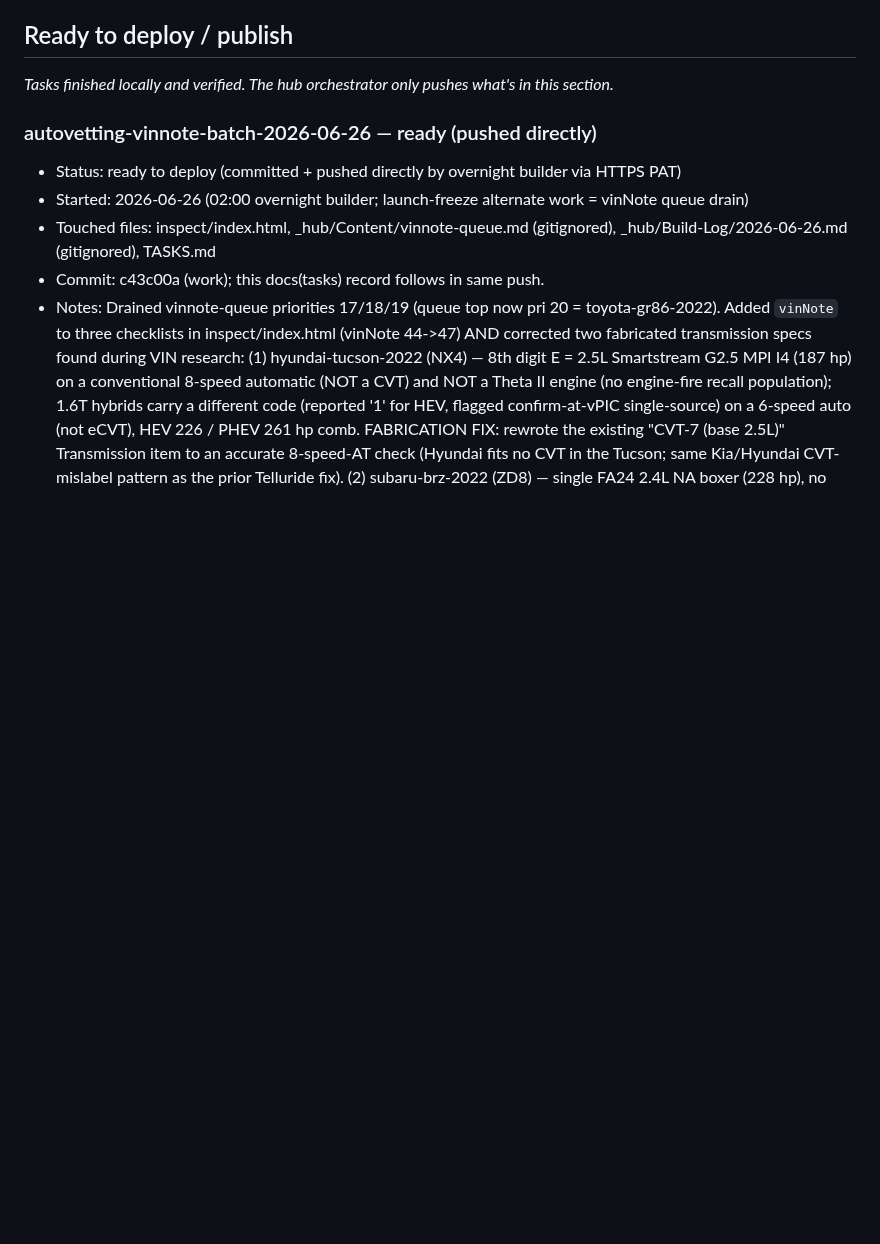
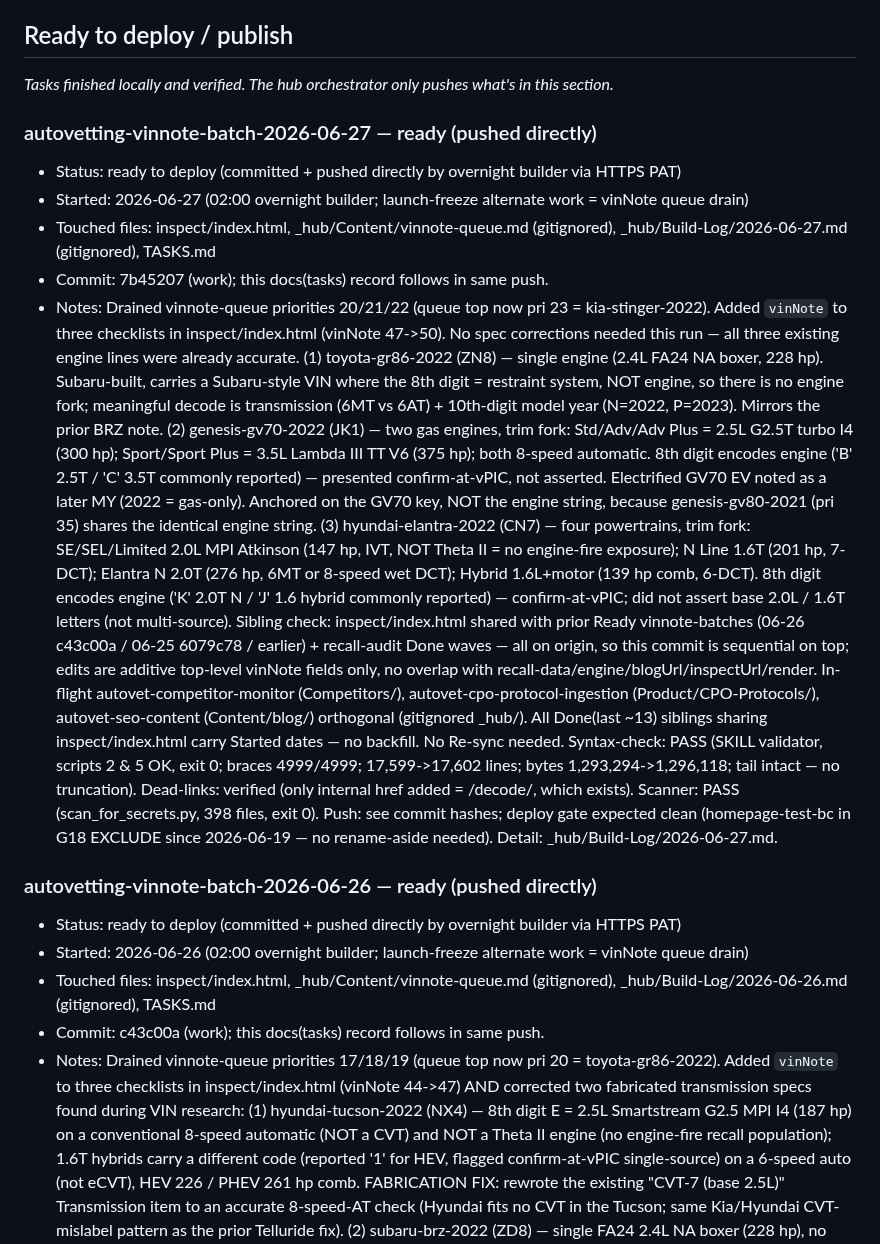
Before and after one commit to dvs-dnl/autovetting, a Markdown page: TASKS.md, the part around the change. Drawn GitHub-style; blank space fills up the shorter version.

Commit message:
docs(tasks): record vinnote-batch-2026-06-27 Ready (GR86/GV70/Elantra)

```diff
--- a/TASKS.md
+++ b/TASKS.md
@@ -65,6 +65,42 @@ Deploy gate: the hourly orchestrator pushes what's in **Ready to deploy / publis
 ## Ready to deploy / publish
 
 *Tasks finished locally and verified. The hub orchestrator only pushes what's in this section.*
+
+### autovetting-vinnote-batch-2026-06-27 — ready (pushed directly)
+
+- Status: ready to deploy (committed + pushed directly by overnight builder via HTTPS PAT)
+- Started: 2026-06-27 (02:00 overnight builder; launch-freeze alternate work = vinNote queue drain)
+- Touched files: inspect/index.html, _hub/Content/vinnote-queue.md (gitignored), _hub/Build-Log/2026-06-27.md (gitignored), TASKS.md
+- Commit: 7b45207 (work); this docs(tasks) record follows in same push.
+- Notes:
+  Drained vinnote-queue priorities 20/21/22 (queue top now pri 23 = kia-stinger-2022). Added `vinNote`
+  to three checklists in inspect/index.html (vinNote 47->50). No spec corrections needed this run — all
+  three existing engine lines were already accurate.
+  (1) toyota-gr86-2022 (ZN8) — single engine (2.4L FA24 NA boxer, 228 hp). Subaru-built, carries a
+  Subaru-style VIN where the 8th digit = restraint system, NOT engine, so there is no engine fork;
+  meaningful decode is transmission (6MT vs 6AT) + 10th-digit model year (N=2022, P=2023). Mirrors the
+  prior BRZ note.
+  (2) genesis-gv70-2022 (JK1) — two gas engines, trim fork: Std/Adv/Adv Plus = 2.5L G2.5T turbo I4
+  (300 hp); Sport/Sport Plus = 3.5L Lambda III TT V6 (375 hp); both 8-speed automatic. 8th digit encodes
+  engine ('B' 2.5T / 'C' 3.5T commonly reported) — presented confirm-at-vPIC, not asserted. Electrified
+  GV70 EV noted as a later MY (2022 = gas-only). Anchored on the GV70 key, NOT the engine string, because
+  genesis-gv80-2021 (pri 35) shares the identical engine string.
+  (3) hyundai-elantra-2022 (CN7) — four powertrains, trim fork: SE/SEL/Limited 2.0L MPI Atkinson (147 hp,
+  IVT, NOT Theta II = no engine-fire exposure); N Line 1.6T (201 hp, 7-DCT); Elantra N 2.0T (276 hp, 6MT
+  or 8-speed wet DCT); Hybrid 1.6L+motor (139 hp comb, 6-DCT). 8th digit encodes engine ('K' 2.0T N / 'J'
+  1.6 hybrid commonly reported) — confirm-at-vPIC; did not assert base 2.0L / 1.6T letters (not multi-source).
+  Sibling check: inspect/index.html shared with prior Ready vinnote-batches (06-26 c43c00a / 06-25 6079c78 /
+  earlier) + recall-audit Done waves — all on origin, so this commit is sequential on top; edits are
+  additive top-level vinNote fields only, no overlap with recall-data/engine/blogUrl/inspectUrl/render.
+  In-flight autovet-competitor-monitor (Competitors/), autovet-cpo-protocol-ingestion (Product/CPO-Protocols/),
+  autovet-seo-content (Content/blog/) orthogonal (gitignored _hub/). All Done(last ~13) siblings sharing
+  inspect/index.html carry Started dates — no backfill. No Re-sync needed.
+  Syntax-check: PASS (SKILL validator, scripts 2 & 5 OK, exit 0; braces 4999/4999; 17,599->17,602 lines;
+  bytes 1,293,294->1,296,118; tail </html> intact — no truncation).
+  Dead-links: verified (only internal href added = /decode/, which exists).
+  Scanner: PASS (scan_for_secrets.py, 398 files, exit 0).
+  Push: see commit hashes; deploy gate expected clean (homepage-test-bc in G18 EXCLUDE since 2026-06-19 —
+  no rename-aside needed). Detail: _hub/Build-Log/2026-06-27.md.
 
 ### autovetting-vinnote-batch-2026-06-26 — ready (pushed directly)
 
```
